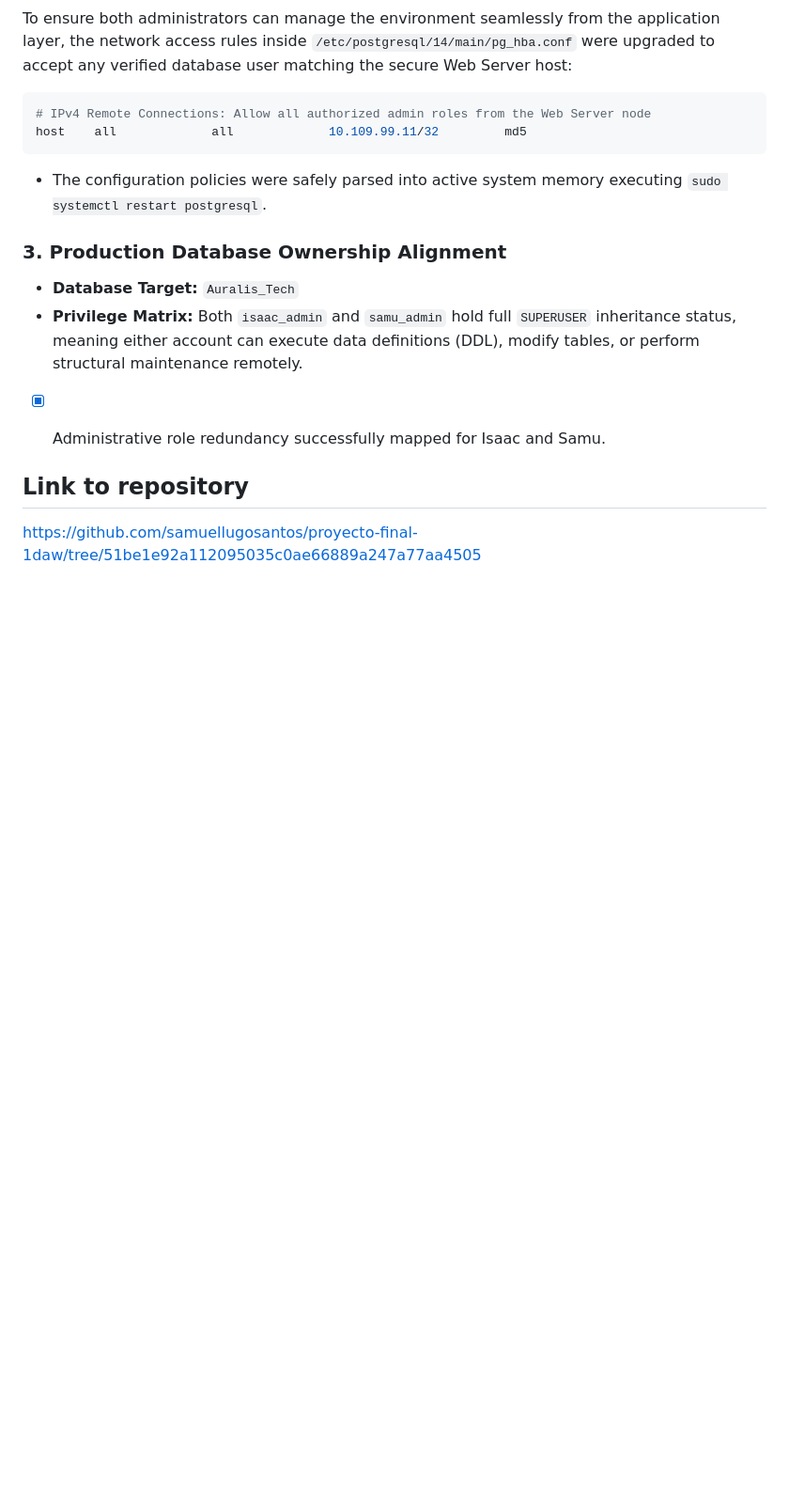
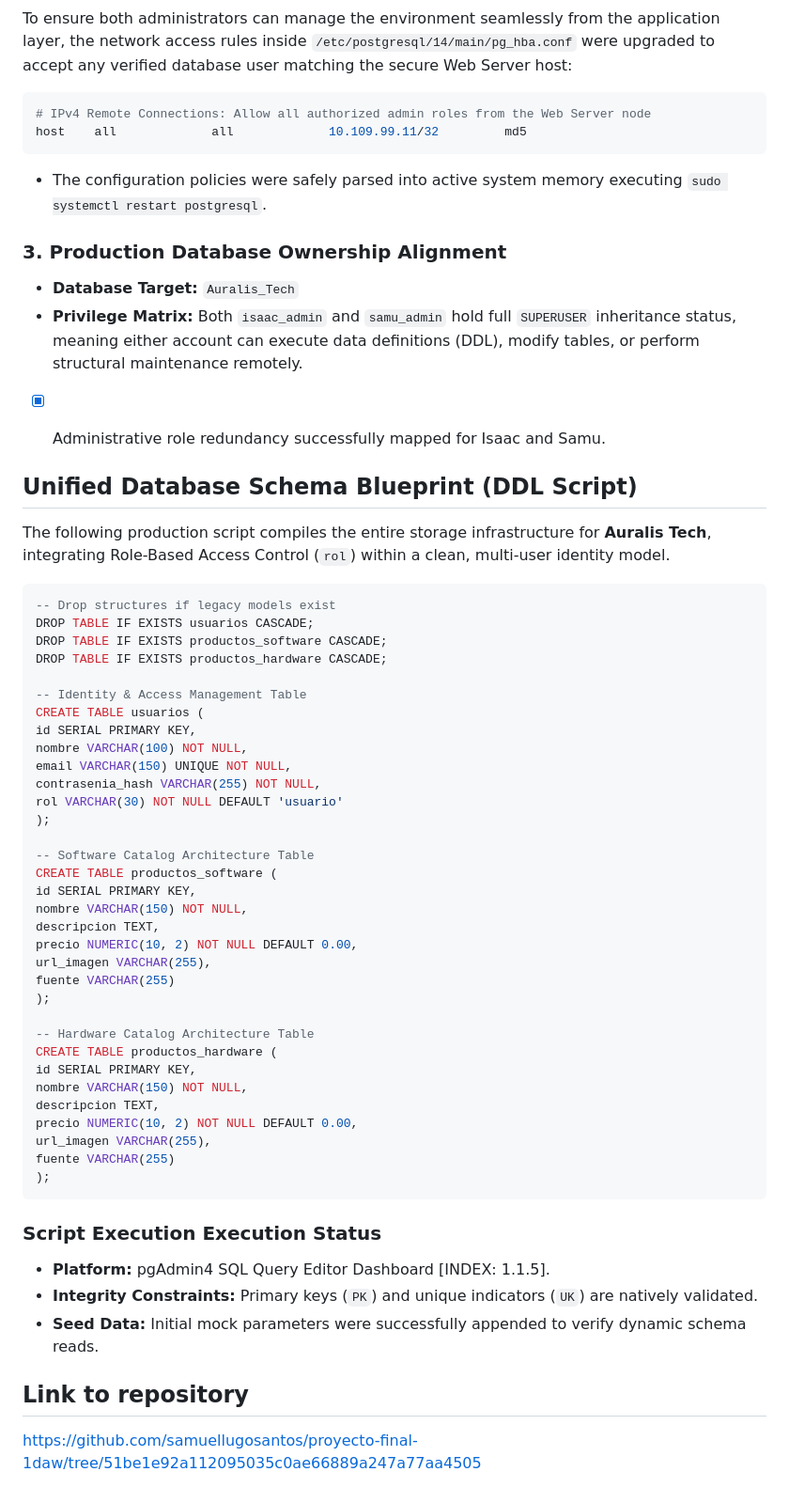
Before and after one commit to samuellugosantos/proyecto-final-1daw, a Markdown page: README.md, the part around the change. Shown at 94% size. Drawn GitHub-style; blank space fills up the shorter version.

Commit message:
Actualizacion de Script de BD

````diff
--- a/README.md
+++ b/README.md
@@ -499,7 +499,50 @@ host    all             all             10.109.99.11/32         md5
 
 
 
+## Unified Database Schema Blueprint (DDL Script)
 
+The following production script compiles the entire storage infrastructure for **Auralis Tech**, integrating Role-Based Access Control (`rol`) within a clean, multi-user identity model.
+
+```sql
+-- Drop structures if legacy models exist
+DROP TABLE IF EXISTS usuarios CASCADE;
+DROP TABLE IF EXISTS productos_software CASCADE;
+DROP TABLE IF EXISTS productos_hardware CASCADE;
+
+-- Identity & Access Management Table
+CREATE TABLE usuarios (
+id SERIAL PRIMARY KEY,
+nombre VARCHAR(100) NOT NULL,
+email VARCHAR(150) UNIQUE NOT NULL,
+contrasenia_hash VARCHAR(255) NOT NULL,
+rol VARCHAR(30) NOT NULL DEFAULT 'usuario'
+);
+
+-- Software Catalog Architecture Table
+CREATE TABLE productos_software (
+id SERIAL PRIMARY KEY,
+nombre VARCHAR(150) NOT NULL,
+descripcion TEXT,
+precio NUMERIC(10, 2) NOT NULL DEFAULT 0.00,
+url_imagen VARCHAR(255),
+fuente VARCHAR(255)
+);
+
+-- Hardware Catalog Architecture Table
+CREATE TABLE productos_hardware (
+id SERIAL PRIMARY KEY,
+nombre VARCHAR(150) NOT NULL,
+descripcion TEXT,
+precio NUMERIC(10, 2) NOT NULL DEFAULT 0.00,
+url_imagen VARCHAR(255),
+fuente VARCHAR(255)
+);
+```
+
+### Script Execution Execution Status
+* **Platform:** pgAdmin4 SQL Query Editor Dashboard [INDEX: 1.1.5].
+* **Integrity Constraints:** Primary keys (`PK`) and unique indicators (`UK`) are natively validated.
+* **Seed Data:** Initial mock parameters were successfully appended to verify dynamic schema reads.
 
 
 ## Link to repository
````
